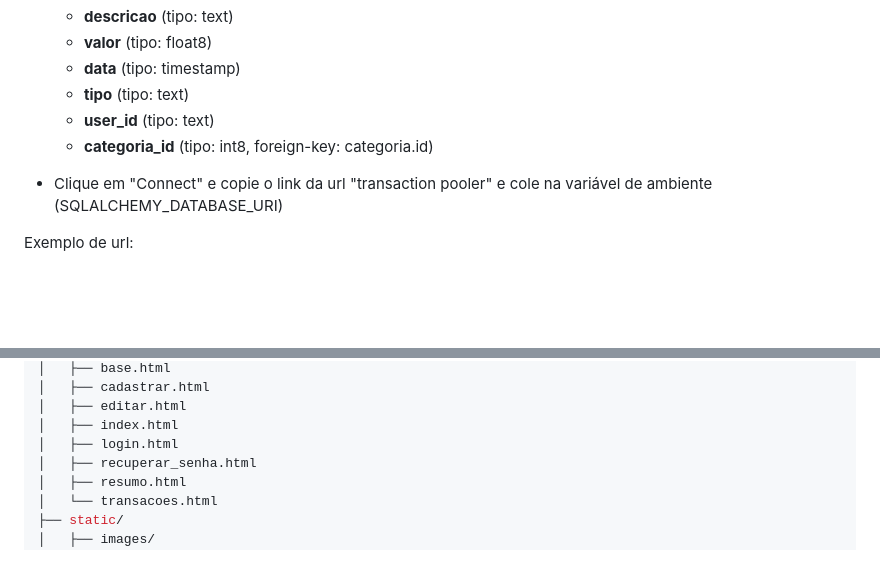
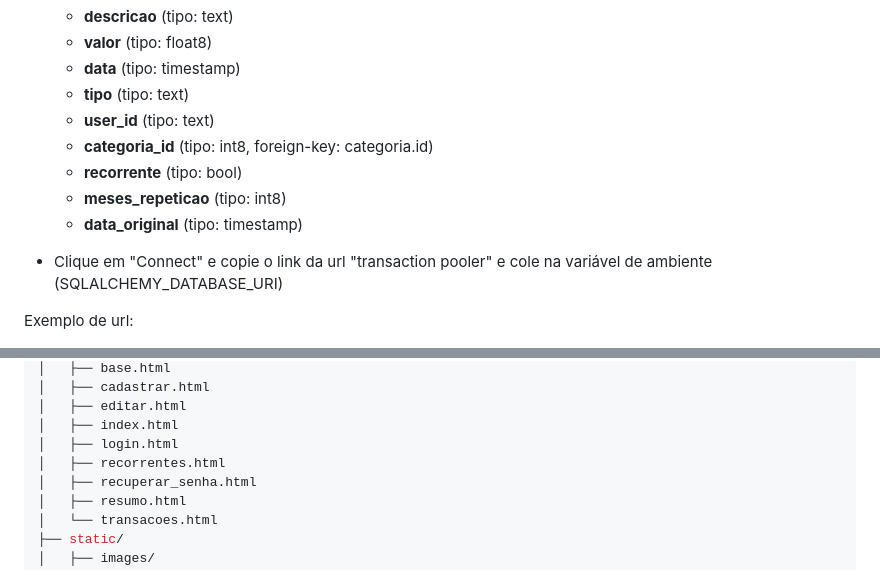
Before and after one commit to Matheus153/flask-financas, a Markdown page: README.md, 2 parts joined by grey strips. Rendered like a GitHub page; blank space fills up the shorter version.

Commit message:
Atualizando arquivo README.md

```diff
--- a/README.md
+++ b/README.md
@@ -136,6 +136,9 @@ Você pode preenche-las com o seguinte padrão:
   - **tipo** (tipo: text)
   - **user_id** (tipo: text)
   - **categoria_id** (tipo: int8, foreign-key: categoria.id)
+  - **recorrente** (tipo: bool)
+  - **meses_repeticao** (tipo: int8)
+  - **data_original** (tipo: timestamp)
 
 - Clique em "Connect" e copie o link da url "transaction pooler" e cole na variável de ambiente (SQLALCHEMY_DATABASE_URI)
 
@@ -188,6 +191,7 @@ flask-financas/
 │   ├── editar.html
 │   ├── index.html
 │   ├── login.html
+│   ├── recorrentes.html
 │   ├── recuperar_senha.html
 │   ├── resumo.html
 │   └── transacoes.html
```
